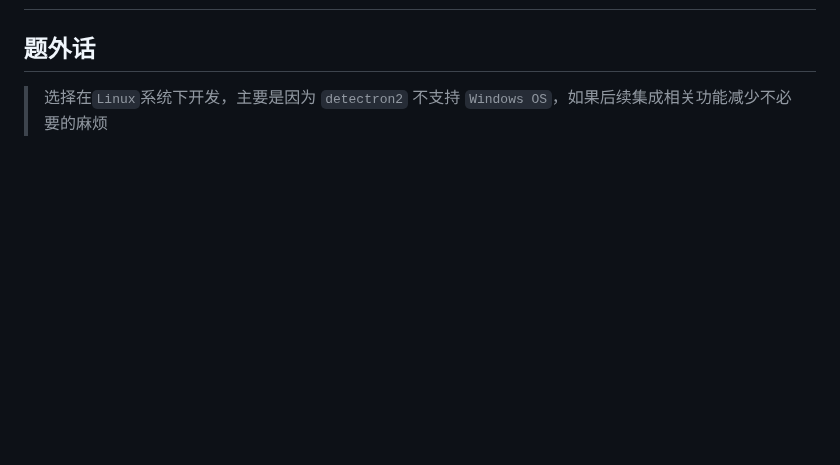
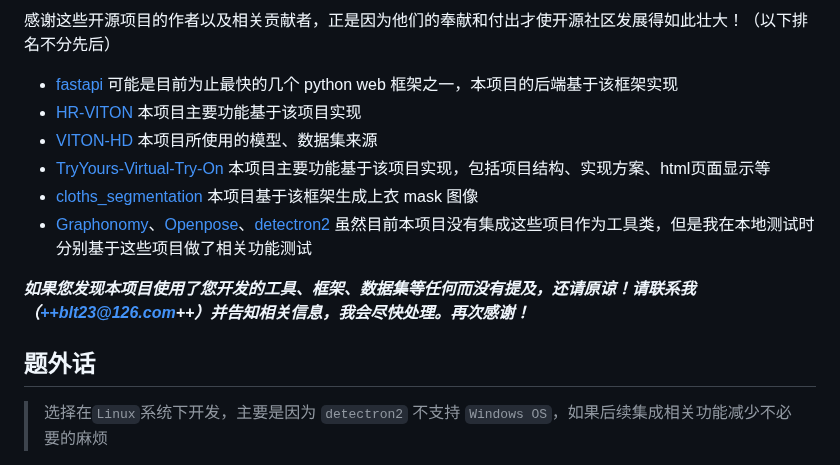
Before and after one commit to blt232018/TryOnline, a Markdown page: README.md, the part around one of its changes. GitHub-like rendering; blank space fills up the shorter version.

```diff
--- a/README.md
+++ b/README.md
@@ -47,3 +158,13 @@ conda env create -f env.yaml  # 使用 env.yaml 创建环境
+感谢这些开源项目的作者以及相关贡献者，正是因为他们的奉献和付出才使开源社区发展得如此壮大！（以下排名不分先后）
+
+* [fastapi](https://fastapi.tiangolo.com/) 可能是目前为止最快的几个 python web 框架之一，本项目的后端基于该框架实现
+* [HR-VITON](https://github.com/sangyun884/HR-VITON) 本项目主要功能基于该项目实现
+* [VITON-HD](https://github.com/shadow2496/VITON-HD) 本项目所使用的模型、数据集来源
+* [TryYours-Virtual-Try-On](https://github.com/lastdefiance20/TryYours-Virtual-Try-On) 本项目主要功能基于该项目实现，包括项目结构、实现方案、html页面显示等
+* [cloths_segmentation](https://github.com/ternaus/cloths_segmentation) 本项目基于该框架生成上衣 mask 图像
+* [Graphonomy](https://github.com/Gaoyiminggithub/Graphonomy)、[Openpose](https://github.com/CMU-Perceptual-Computing-Lab/openpose)、[detectron2](https://github.com/facebookresearch/detectron2) 虽然目前本项目没有集成这些项目作为工具类，但是我在本地测试时分别基于这些项目做了相关功能测试
+
+***如果您发现本项目使用了您开发的工具、框架、数据集等任何而没有提及，还请原谅！请联系我（<++blt23@126.com>++）并告知相关信息，我会尽快处理。再次感谢！***
 
 ## &#x20;题外话
 
```
Also changed, not shown: other parts of README.md (+132 -21 lines).
